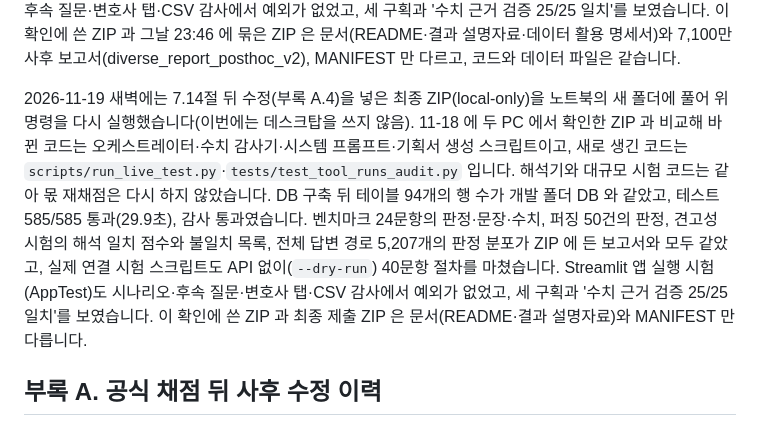
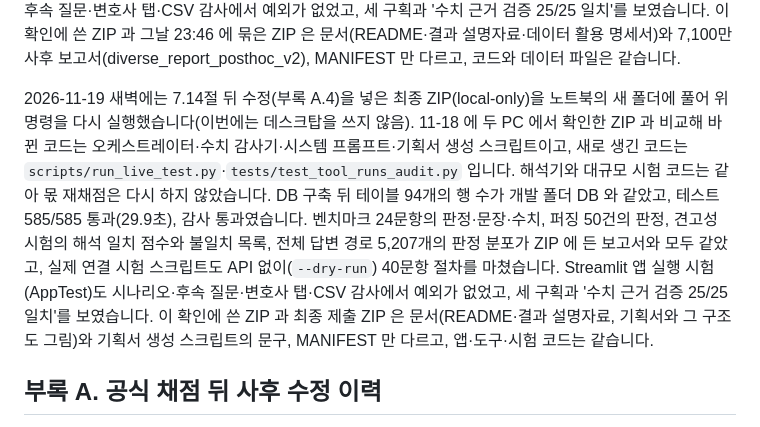
Before and after one commit to ABCDE09876/jeju_ai_challenge, a Markdown page: docs/결과_설명자료.md, the part around the change. GitHub-like rendering.

Commit message:
기획서 문구 다듬기: 과장 표현을 평이한 말로(수치·사실은 그대로)
- 기획서 15쪽(HTML·PDF·PPTX·원고)과 구조도 그림, 생성 스크립트 문구
- 결과 설명자료 10절: 클린룸 ZIP 과 최종 ZIP 의 차이 설명 갱신

Co-Authored-By: Claude Opus 5.5 <noreply@anthropic.com>

```diff
--- a/docs/결과_설명자료.md
+++ b/docs/결과_설명자료.md
@@ -716,7 +716,7 @@ python scripts/package_submission.py         # 제출 ZIP(기본 local-only)
 
 2026-11-18 밤에는 7.13절 사후 수정(해석기 4판) 뒤의 최종 ZIP(local-only)을 같은 두 PC 의 새 폴더에 풀어 위 명령을 다시 실행했습니다. 개발 노트북은 기존 Python 3.13.9, Windows 11 PC 는 11-16 에 `requirements.txt` 만 설치한 Python 3.12.10 가상환경이고, 설치된 판은 11-17 과 같습니다. 두 PC 모두 DB 구축 뒤 전체 테이블 94개(분석 테이블 91개와 보조 테이블 3개)의 행 수가 개발 폴더 DB 와 하나하나 같았고, 테스트 581/581 통과(28.1초·27.2초), 감사 통과였습니다. ZIP 에 든 보고서는 실행 전에 따로 떼어 두고 대조했습니다. 벤치마크 24문항의 판정·문장·수치, 퍼징 50건의 판정, 견고성 시험의 해석 일치 점수와 불일치 목록, 전체 답변 경로 5,207개의 판정 분포(실행 오류 0건)가 모두 같았습니다. 대규모 시험은 각 PC 가 상대 PC 가 채점한 사후 재측정 몫을 다시 채점했습니다. 노트북은 Windows 11 PC 가 채점한 6천만·1억·7,100만 시험의 0번 몫 5,777,590문항, Windows 11 PC 는 노트북이 채점한 2,550만 9번·1억 39번·7,100만 39번 몫 6,826,825문항(합계 12,604,415문항)입니다. 작업별 결과와 문장 해시가 원래 몫 파일과 모두 같았습니다(병렬 처리라 기록 순서만 다름). Streamlit 앱 실행 시험(AppTest)도 두 PC 모두 시나리오·후속 질문·변호사 탭·CSV 감사에서 예외가 없었고, 세 구획과 '수치 근거 검증 25/25 일치'를 보였습니다. 이 확인에 쓴 ZIP 과 그날 23:46 에 묶은 ZIP 은 문서(README·결과 설명자료·데이터 활용 명세서)와 7,100만 사후 보고서(diverse_report_posthoc_v2), MANIFEST 만 다르고, 코드와 데이터 파일은 같습니다.
 
-2026-11-19 새벽에는 7.14절 뒤 수정(부록 A.4)을 넣은 최종 ZIP(local-only)을 노트북의 새 폴더에 풀어 위 명령을 다시 실행했습니다(이번에는 데스크탑을 쓰지 않음). 11-18 에 두 PC 에서 확인한 ZIP 과 비교해 바뀐 코드는 오케스트레이터·수치 감사기·시스템 프롬프트·기획서 생성 스크립트이고, 새로 생긴 코드는 `scripts/run_live_test.py`·`tests/test_tool_runs_audit.py` 입니다. 해석기와 대규모 시험 코드는 같아 몫 재채점은 다시 하지 않았습니다. DB 구축 뒤 테이블 94개의 행 수가 개발 폴더 DB 와 같았고, 테스트 585/585 통과(29.9초), 감사 통과였습니다. 벤치마크 24문항의 판정·문장·수치, 퍼징 50건의 판정, 견고성 시험의 해석 일치 점수와 불일치 목록, 전체 답변 경로 5,207개의 판정 분포가 ZIP 에 든 보고서와 모두 같았고, 실제 연결 시험 스크립트도 API 없이(`--dry-run`) 40문항 절차를 마쳤습니다. Streamlit 앱 실행 시험(AppTest)도 시나리오·후속 질문·변호사 탭·CSV 감사에서 예외가 없었고, 세 구획과 '수치 근거 검증 25/25 일치'를 보였습니다. 이 확인에 쓴 ZIP 과 최종 제출 ZIP 은 문서(README·결과 설명자료)와 MANIFEST 만 다릅니다.
+2026-11-19 새벽에는 7.14절 뒤 수정(부록 A.4)을 넣은 최종 ZIP(local-only)을 노트북의 새 폴더에 풀어 위 명령을 다시 실행했습니다(이번에는 데스크탑을 쓰지 않음). 11-18 에 두 PC 에서 확인한 ZIP 과 비교해 바뀐 코드는 오케스트레이터·수치 감사기·시스템 프롬프트·기획서 생성 스크립트이고, 새로 생긴 코드는 `scripts/run_live_test.py`·`tests/test_tool_runs_audit.py` 입니다. 해석기와 대규모 시험 코드는 같아 몫 재채점은 다시 하지 않았습니다. DB 구축 뒤 테이블 94개의 행 수가 개발 폴더 DB 와 같았고, 테스트 585/585 통과(29.9초), 감사 통과였습니다. 벤치마크 24문항의 판정·문장·수치, 퍼징 50건의 판정, 견고성 시험의 해석 일치 점수와 불일치 목록, 전체 답변 경로 5,207개의 판정 분포가 ZIP 에 든 보고서와 모두 같았고, 실제 연결 시험 스크립트도 API 없이(`--dry-run`) 40문항 절차를 마쳤습니다. Streamlit 앱 실행 시험(AppTest)도 시나리오·후속 질문·변호사 탭·CSV 감사에서 예외가 없었고, 세 구획과 '수치 근거 검증 25/25 일치'를 보였습니다. 이 확인에 쓴 ZIP 과 최종 제출 ZIP 은 문서(README·결과 설명자료, 기획서와 그 구조도 그림)와 기획서 생성 스크립트의 문구, MANIFEST 만 다르고, 앱·도구·시험 코드는 같습니다.
 
 ## 부록 A. 공식 채점 뒤 사후 수정 이력
 
```
Also changed, not shown: docs/AI_Agent_기획서_15쪽_완성본.md (+17 -17 lines), docs/figures/fig1_architecture.png, 4 other files.
